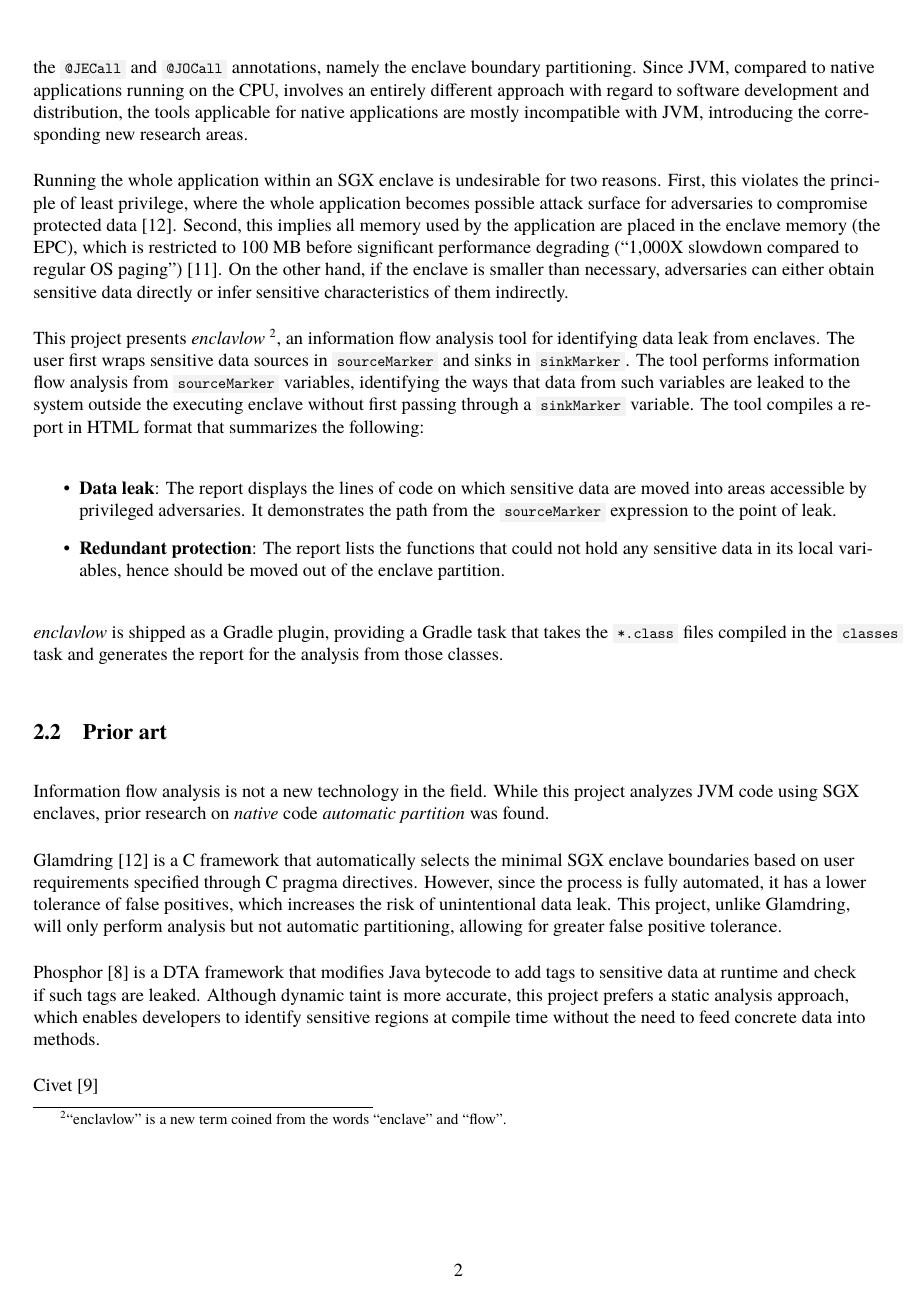
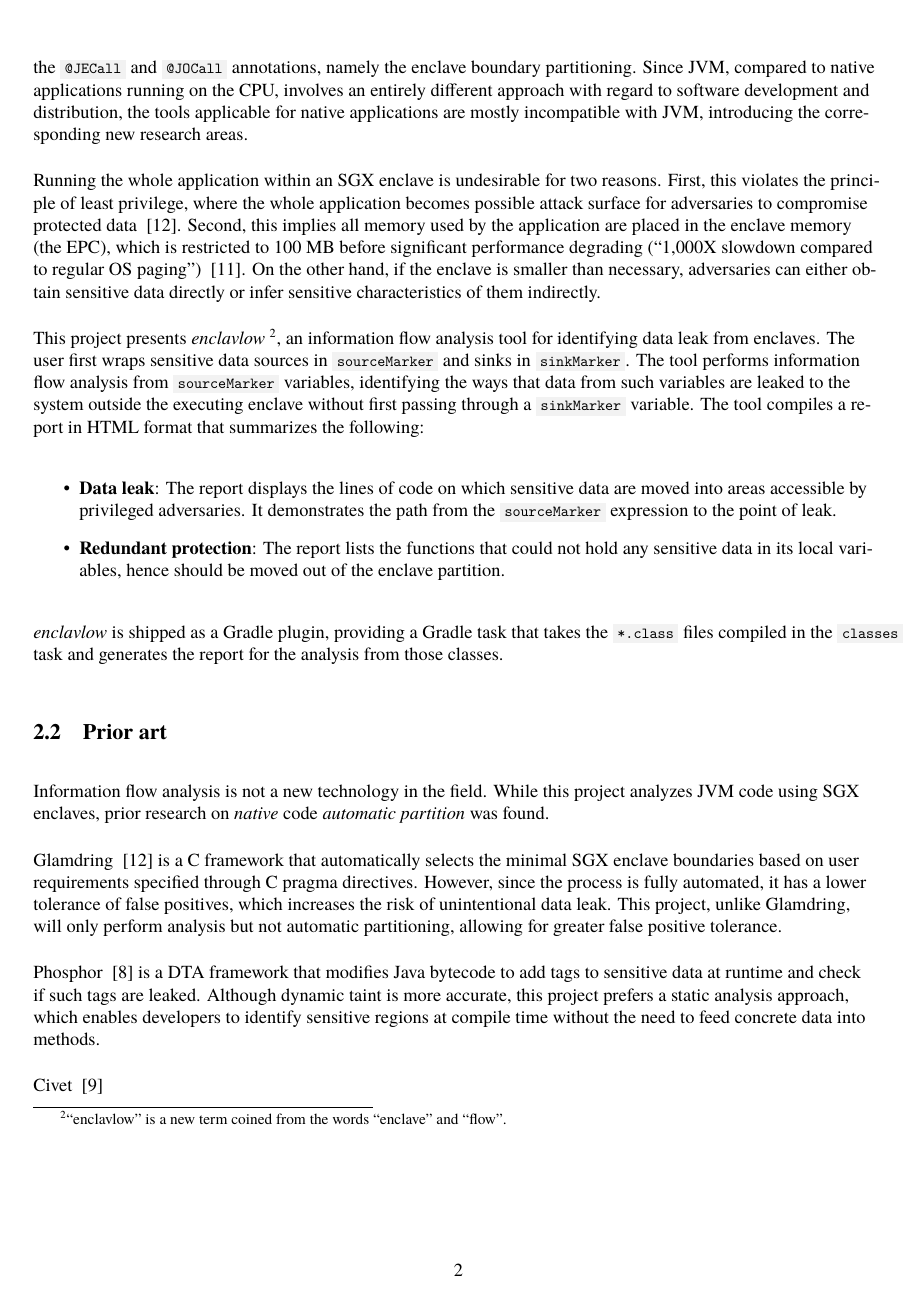
Before and after one commit to SOF3/enclavlow, a LaTeX paper (docs/report.tex, which reads docs/discussion.tex, docs/intro.tex, docs/methodology-design.tex): page 5 of 15. The pictures show the PDF file docs/report.pdf that the author committed with the source.

Commit message:
LaTeX cleanup

```diff
--- a/docs/discussion.tex
+++ b/docs/discussion.tex
@@ -1,12 +1,13 @@
-\section{Results and Discussion}
-\subsection{Difficulties and Limitations}
+\section{Results and Discussion}\label{sec:results-and-discussion}
+
+\subsection{Difficulties and Limitations}\label{subsec:difficulties-and-limitations}
 The principles of OOP imply that a method called may be swapped with another subclass
 that performs different actions than the current one.
 Although Uranus prevents the adversary
 from passing arbitrary malicious code into the enclave memory,
 it is still possible to pass obejcts of unexpected subclass
 through the \code{@JEcall} boundary.
-Consider listing \ref{lst:oop-subst-attack} for example.
+Consider Listing~\ref{lst:oop-subst-attack} for example.
 If \code{cs} is passed with a \code{substr} implementation
 that writes its parameters to a static variable,
 the function would leak the length of the security-sensitive secret,
@@ -20,11 +21,11 @@ which involves more complex framework level work.
 
 Despite optimizations and simplifications,
 it is still not possible to perform 100\% accurate information flow analysis
-within efficient time complexity \cite{SmithGeoffrey2007PoSI}.
+within efficient time complexity ~\cite{SmithGeoffrey2007PoSI}.
 For example, this project merges conditional branches together
 by taking the union of flow graphs,
 resulting in easy false positive rates.
-Listing \ref{lst:known-false-positives} enumerates a number of false positives
+Listing~\ref{lst:known-false-positives} enumerates a number of false positives
 incorrectly identified by \pname{},
 which are not going to be fixed because of the unlikeness of use.
 
--- a/docs/intro.tex
+++ b/docs/intro.tex
@@ -15,12 +16,12 @@ from other hardware or software layers.
 One significant application of TEEs is in big data processing,
 where confidential user data are processed,
 and protection from cloud providers may be necessary
-for complianc with privacy regulations such as GDPR \cite{gdpr}.
+for complianc with privacy regulations such as GDPR ~\cite{gdpr}.
 However, a significant subset of such applications are written
 using languages that use JVM as the runtime,
-such as Hadoop \cite{apachehadoop} and Spark \cite{apachespark}
+such as Hadoop ~\cite{apachehadoop} and Spark ~\cite{apachespark}
 Recently, Uranus, a system for
-writing SGX applications in Java languages, was released \cite{uranus}.
+writing SGX applications in Java languages, was released ~\cite{uranus}.
 It provides simple interface for SGX,
 where users annotate methods with \code{@JECall} and \code{@JOCall}
 to move control flow into or out of enclaves.
@@ -36,11 +37,11 @@ introducing the corresponding new research areas.
 Running the whole application within an SGX enclave is undesirable for two reasons.
 First, this violates the principle of least privilege,
 where the whole application becomes possible attack surface
-for adversaries to compromise protected data \cite{glamdring}.
+for adversaries to compromise protected data ~\cite{glamdring}.
 Second, this implies all memory used by the application
 are placed in the enclave memory (the EPC),
 which is restricted to 100 MB before significant performance degrading
-(\q{1,000X slowdown compared to regular OS paging}) \cite{uranus}.
+(\q{1,000X slowdown compared to regular OS paging}) ~\cite{uranus}.
 On the other hand, if the enclave is smaller than necessary,
 adversaries can either obtain sensitive data directly or
 infer sensitive characteristics of them indirectly.
@@ -70,12 +71,12 @@ providing a Gradle task that
 takes the \code{*.class} files compiled in the \code{classes} task
 and generates the report for the analysis from those classes.
 
-\subsection{Prior art}
+\subsection{Prior art}\label{subsec:prior-art}
 Information flow analysis is not a new technology in the field.
 While this project analyzes JVM code using SGX enclaves,
 prior research on \emph{native} code \emph{automatic partition} was found.
 
-Glamdring \cite{glamdring} is a C framework that
+Glamdring ~\cite{glamdring} is a C framework that
 automatically selects the minimal SGX enclave boundaries
 based on user requirements specified through C pragma directives.
 However, since the process is fully automated,
@@ -84,7 +85,7 @@ which increases the risk of unintentional data leak.
 This project, unlike Glamdring, will only perform analysis but not automatic partitioning,
 allowing for greater false positive tolerance.
 
-Phosphor \cite{BellJonathan2014Pidd} is a DTA framework
+Phosphor ~\cite{BellJonathan2014Pidd} is a DTA framework
 that modifies Java bytecode to add tags to sensitive data at runtime
 and check if such tags are leaked.
 Although dynamic taint is more accurate,
@@ -92,4 +93,4 @@ this project prefers a static analysis approach,
 which enables developers to identify sensitive regions at compile time
 without the need to feed concrete data into methods.
 
-Civet \cite{civet}
+Civet ~\cite{civet} % TODO
--- a/docs/methodology-design.tex
+++ b/docs/methodology-design.tex
@@ -1,4 +1,4 @@
-\subsection{Design}
+\subsection{Design}\label{subsec:design}
 Since the adversary has arbitrary access to any untrusted memory and instruction,
 the security policies of \pname{} differ slightly from typical information flow analysis.
 For instance, the statement \code{a.b.c = d;} usually
@@ -162,15 +162,15 @@ hence inferring the sensitive value that determined the branch halting problem.
 		Method/constructor call & \q{Return} of the called method & \q{Return} of the called method
 		\\ \hline
 	\end{tabular}
-	\label{table:lrvalue}
+	\label{tab:lrvalue}
 \end{table}
 
 In traditional information flow analysis,
 this naive approach described in the table appears to result in high false positive rate
 as it does not separate the internal structure used by instance fields and arrays.
-For example, consider Listing \ref{lst:traditional-false-positive}
-(Jimple code in Listing \ref{lst:traditional-false-positive-jimple}).
-At return point, the LFG becomes as shown in Figure \ref{fig:tfp-graph}.
+For example, consider Listing~\ref{lst:traditional-false-positive}
+(Jimple code in Listing~\ref{lst:traditional-false-positive-jimple}).
+At return point, the LFG becomes as shown in Figure~\ref{fig:tfp-graph}.
 Intuitively, this appears incorrect;
 param \#0 does not flow to \code{return}
 since it is just used for \code{this.bar} but not \code{this.qux}.
--- a/docs/objective.tex
+++ b/docs/objective.tex
@@ -50,7 +50,7 @@ Attention to be given to the following points:
 \IncludeCode{lst:computeSum}{./computeSum-example-leak.java}
 {Example of leak through computeSum}
 
-\subsection{User interface}
+\subsection{User interface}\label{subsec:user-interface}
 The \code{enclavlow-plugin} Gradle submodule
 is a Gradle plugin providing a task \code{:enclavlow},
 which depends on the \code{:classes} builtin task
```
Also changed, not shown: docs/abbr.tex (+2 -1 lines), docs/conclusion.tex (+1 -1 lines), docs/methodology.tex (+6 -6 lines), docs/report.tex (+6 -8 lines), docs/report.pdf, docs/discussion.tex (2 more changed lines), docs/intro.tex (7 more changed lines), docs/methodology-design.tex (16 more changed lines), docs/objective.tex (21 more changed lines).
